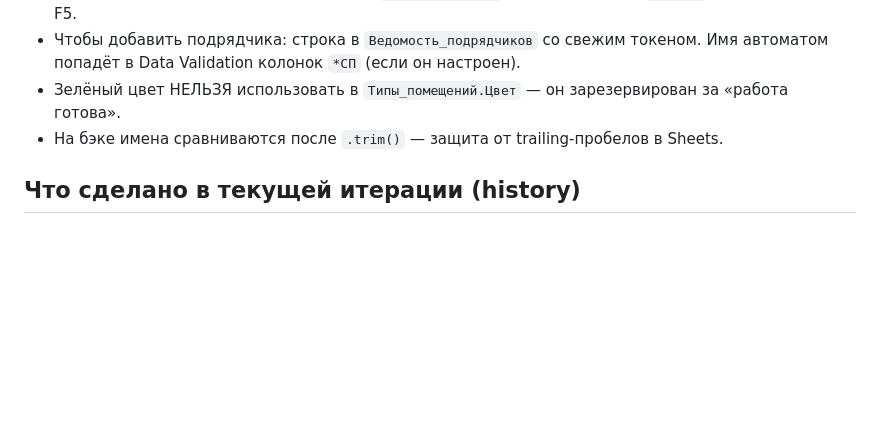
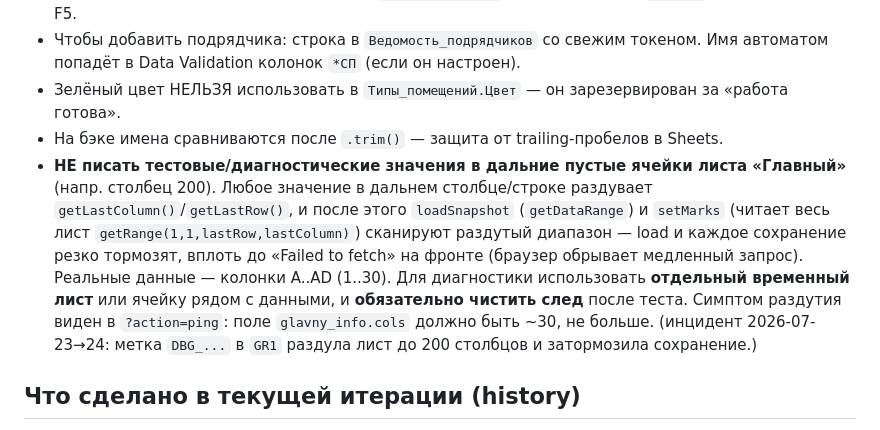
Before and after one commit to Nick3000ept/parking-admin, a Markdown page: CLAUDE.md, the part around the change. GitHub-like rendering; blank space fills up the shorter version.

Commit message:
docs: не писать диагностику в дальние ячейки листа — раздувает getLastColumn и тормозит load/setMarks (инцидент 2026-07-24)
Co-Authored-By: Claude Opus 4.8 <noreply@anthropic.com>

```diff
--- a/CLAUDE.md
+++ b/CLAUDE.md
@@ -79,6 +79,16 @@ python -m http.server 8000
 - Чтобы добавить подрядчика: строка в `Ведомость_подрядчиков` со свежим токеном. Имя автоматом попадёт в Data Validation колонок `*СП` (если он настроен).
 - Зелёный цвет НЕЛЬЗЯ использовать в `Типы_помещений.Цвет` — он зарезервирован за «работа готова».
 - На бэке имена сравниваются после `.trim()` — защита от trailing-пробелов в Sheets.
+- **НЕ писать тестовые/диагностические значения в дальние пустые ячейки листа «Главный»**
+  (напр. столбец 200). Любое значение в дальнем столбце/строке раздувает
+  `getLastColumn()`/`getLastRow()`, и после этого `loadSnapshot` (`getDataRange`) и
+  `setMarks` (читает весь лист `getRange(1,1,lastRow,lastColumn)`) сканируют раздутый
+  диапазон — load и каждое сохранение резко тормозят, вплоть до «Failed to fetch» на
+  фронте (браузер обрывает медленный запрос). Реальные данные — колонки A..AD (1..30).
+  Для диагностики использовать **отдельный временный лист** или ячейку рядом с данными,
+  и **обязательно чистить след** после теста. Симптом раздутия виден в `?action=ping`:
+  поле `glavny_info.cols` должно быть ~30, не больше. (инцидент 2026-07-23→24: метка
+  `DBG_...` в `GR1` раздула лист до 200 столбцов и затормозила сохранение.)
 
 ## Что сделано в текущей итерации (history)
 
```
